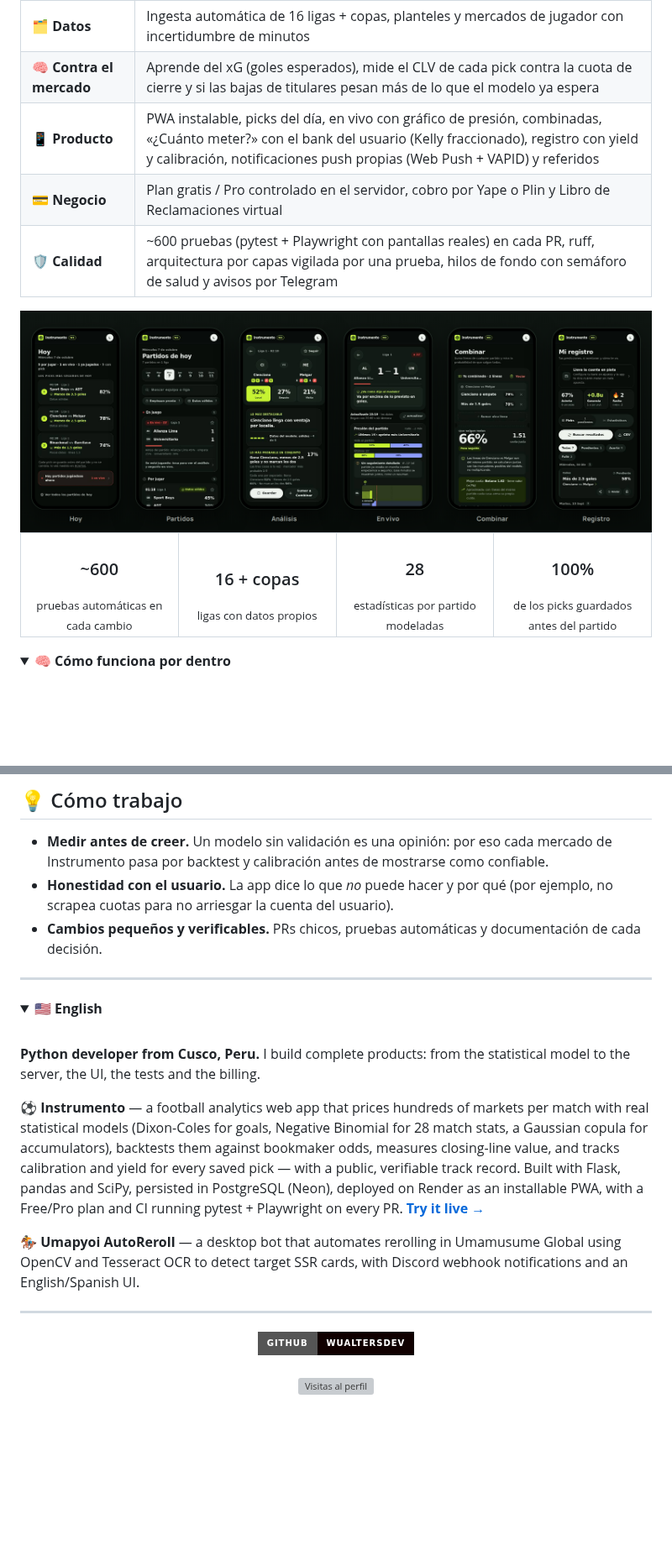
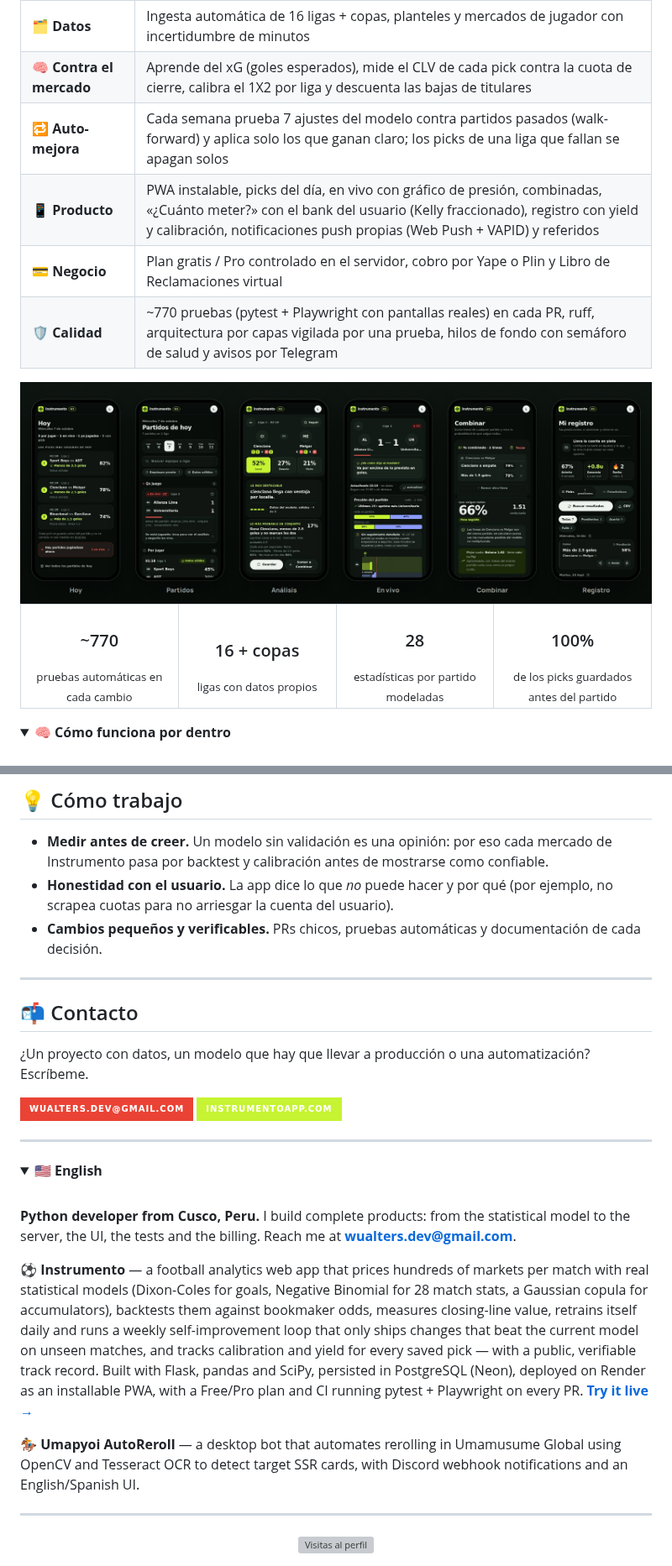
Before and after one commit to WualterSDEV/WualterSDEV, a Markdown page: README.md, 2 parts joined by grey strips. Shown at 84% size. Drawn GitHub-style; folded sections open; badges without logos; blank space fills up the shorter version; grey boxes are pictures that could not be loaded.

```diff
--- a/README.md
+++ b/README.md
@@ -61,16 +62,17 @@
 | 📈 **Modelos** | Dixon-Coles para goles (con altitud, lesiones y descanso) · Binomial Negativa para 28 estadísticas (córners, tarjetas, tiros…) · cópula gaussiana para combinadas |
 | ✅ **Validación** | Backtest contra el mercado, calibración y control de falsos descubrimientos (FDR): cada mercado lleva su sello — *ok*, *ajustado* o *ruido* |
 | 🗂️ **Datos** | Ingesta automática de 16 ligas + copas, planteles y mercados de jugador con incertidumbre de minutos |
-| 🧠 **Contra el mercado** | Aprende del xG (goles esperados), mide el CLV de cada pick contra la cuota de cierre y si las bajas de titulares pesan más de lo que el modelo ya espera |
+| 🧠 **Contra el mercado** | Aprende del xG (goles esperados), mide el CLV de cada pick contra la cuota de cierre, calibra el 1X2 por liga y descuenta las bajas de titulares |
+| 🔁 **Auto-mejora** | Cada semana prueba 7 ajustes del modelo contra partidos pasados (walk-forward) y aplica solo los que ganan claro; los picks de una liga que fallan se apagan solos |
 | 📱 **Producto** | PWA instalable, picks del día, en vivo con gráfico de presión, combinadas, «¿Cuánto meter?» con el bank del usuario (Kelly fraccionado), registro con yield y calibración, notificaciones push propias (Web Push + VAPID) y referidos |
 | 💳 **Negocio** | Plan gratis / Pro controlado en el servidor, cobro por Yape o Plin y Libro de Reclamaciones virtual |
-| 🛡️ **Calidad** | ~600 pruebas (pytest + Playwright con pantallas reales) en cada PR, ruff, arquitectura por capas vigilada por una prueba, hilos de fondo con semáforo de salud y avisos por Telegram |
+| 🛡️ **Calidad** | ~770 pruebas (pytest + Playwright con pantallas reales) en cada PR, ruff, arquitectura por capas vigilada por una prueba, hilos de fondo con semáforo de salud y avisos por Telegram |
 
 <img src="img/pantallas.png" alt="Pantallas: Hoy, Partidos, Análisis, En vivo, Combinar y Registro" width="100%"/>
 
 <table>
   <tr>
-    <td align="center" width="25%"><h3>~600</h3><sub>pruebas automáticas en cada cambio</sub></td>
+    <td align="center" width="25%"><h3>~770</h3><sub>pruebas automáticas en cada cambio</sub></td>
     <td align="center" width="25%"><h3>16 + copas</h3><sub>ligas con datos propios</sub></td>
     <td align="center" width="25%"><h3>28</h3><sub>estadísticas por partido modeladas</sub></td>
     <td align="center" width="25%"><h3>100%</h3><sub>de los picks guardados antes del partido</sub></td>
@@ -163,15 +187,27 @@ Bot de escritorio que automatiza el reroll del juego: acepta términos, crea el
 
 ---
 
+<a name="-contacto"></a>
+## 📬 Contacto
+
+¿Un proyecto con datos, un modelo que hay que llevar a producción o una automatización? Escríbeme.
+
+<p>
+  <a href="mailto:wualters.dev@gmail.com"><img src="https://img.shields.io/badge/wualters.dev@gmail.com-EA4335?style=for-the-badge&logo=gmail&logoColor=white&labelColor=0F1420" alt="Correo"/></a>
+  <a href="https://instrumentoapp.com"><img src="https://img.shields.io/badge/instrumentoapp.com-C6F432?style=for-the-badge&logo=googlechrome&logoColor=0F1420&labelColor=0F1420" alt="Instrumento"/></a>
+</p>
+
+---
+
 <a name="-english"></a>
 <details>
 <summary><b>🇺🇸 English</b></summary>
 
 <br>
 
-**Python developer from Cusco, Peru.** I build complete products: from the statistical model to the server, the UI, the tests and the billing.
+**Python developer from Cusco, Peru.** I build complete products: from the statistical model to the server, the UI, the tests and the billing. Reach me at **[wualters.dev@gmail.com](mailto:wualters.dev@gmail.com)**.
 
-**⚽ Instrumento** — a football analytics web app that prices hundreds of markets per match with real statistical models (Dixon-Coles for goals, Negative Binomial for 28 match stats, a Gaussian copula for accumulators), backtests them against bookmaker odds, measures closing-line value, and tracks calibration and yield for every saved pick — with a public, verifiable track record. Built with Flask, pandas and SciPy, persisted in PostgreSQL (Neon), deployed on Render as an installable PWA, with a Free/Pro plan and CI running pytest + Playwright on every PR. **[Try it live →](https://instrumentoapp.com)**
+**⚽ Instrumento** — a football analytics web app that prices hundreds of markets per match with real statistical models (Dixon-Coles for goals, Negative Binomial for 28 match stats, a Gaussian copula for accumulators), backtests them against bookmaker odds, measures closing-line value, retrains itself daily and runs a weekly self-improvement loop that only ships changes that beat the current model on unseen matches, and tracks calibration and yield for every saved pick — with a public, verifiable track record. Built with Flask, pandas and SciPy, persisted in PostgreSQL (Neon), deployed on Render as an installable PWA, with a Free/Pro plan and CI running pytest + Playwright on every PR. **[Try it live →](https://instrumentoapp.com)**
 
 **🏇 Umapyoi AutoReroll** — a desktop bot that automates rerolling in Umamusume Global using OpenCV and Tesseract OCR to detect target SSR cards, with Discord webhook notifications and an English/Spanish UI.
 
@@ -180,9 +216,5 @@ Bot de escritorio que automatiza el reroll del juego: acepta términos, crea el
 ---
 
 <div align="center">
-  <a href="https://github.com/WualterSDEV">
-    <img src="https://img.shields.io/badge/GitHub-WualterSDEV-100000?style=for-the-badge&logo=github&logoColor=white" alt="GitHub"/>
-  </a>
-  <br><br>
   <img src="https://komarev.com/ghpvc/?username=WualterSDEV&style=for-the-badge&color=FF5A1F" alt="Visitas al perfil"/>
 </div>
```
Also changed, not shown: other parts of README.md (+25 -2 lines), img/banner.gif, img/codigo.png, 1 other file.
